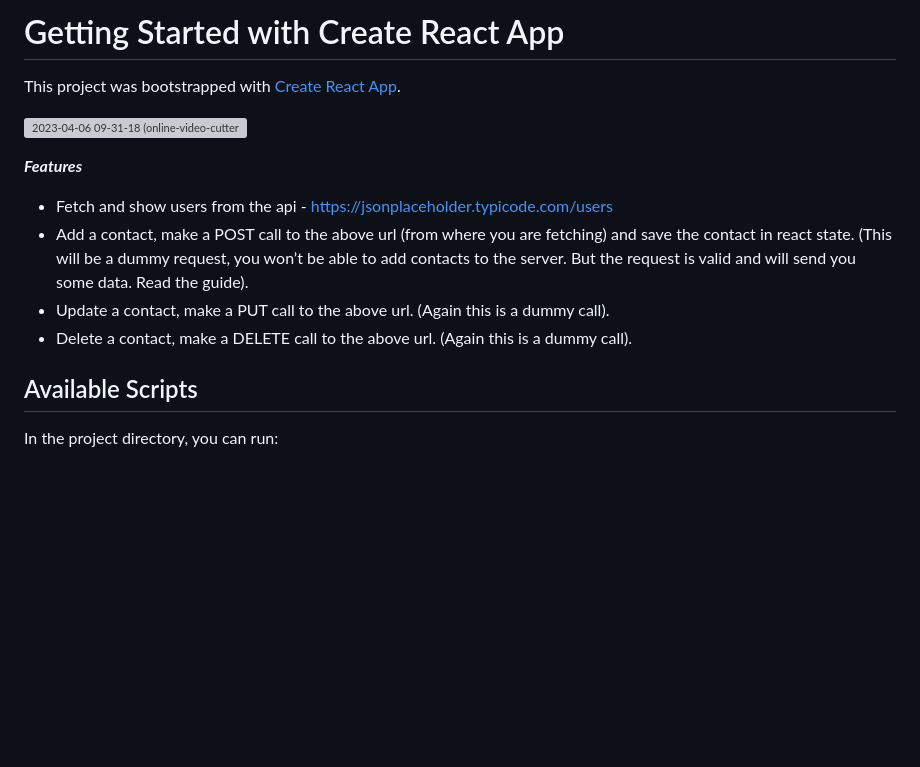
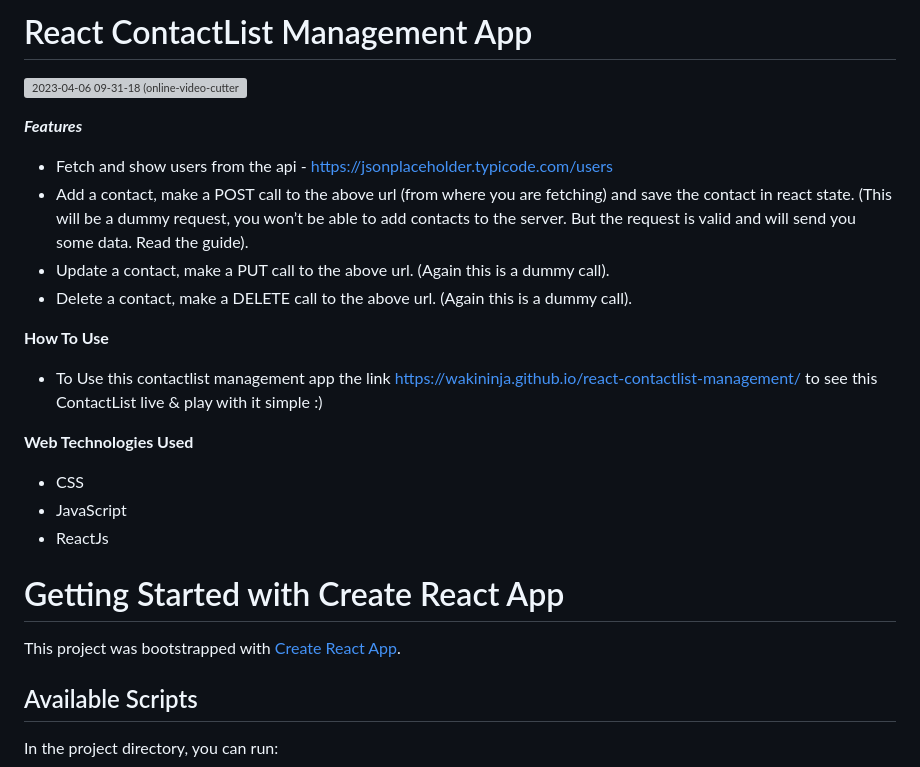
Before and after one commit to wakininja/react-contactlist-management, a Markdown page: README.md, the part around the change. Rendered like a GitHub page; blank space fills up the shorter version; grey boxes are pictures that could not be loaded.

```diff
--- a/README.md
+++ b/README.md
@@ -1,6 +1,4 @@
-# Getting Started with Create React App
-
-This project was bootstrapped with [Create React App](https://github.com/facebook/create-react-app).
+# React ContactList Management App
 
 
 ![2023-04-06 09-31-18 (online-video-cutter](https://user-images.githubusercontent.com/86143301/230272710-87f6e81f-ee84-4be5-ab7b-476b412cae73.gif)
@@ -12,7 +10,19 @@ This project was bootstrapped with [Create React App](https://github.com/faceboo
 * Delete a contact, make a DELETE call to the above url. (Again this is a dummy call).
 
 
+**How To Use**
+  * To Use this contactlist management app the link https://wakininja.github.io/react-contactlist-management/ to see this ContactList live & play with it simple :)
 
+
+**Web Technologies Used**
+* CSS
+* JavaScript
+* ReactJs
+
+
+# Getting Started with Create React App
+
+This project was bootstrapped with [Create React App](https://github.com/facebook/create-react-app).
 
 ## Available Scripts
 
```
